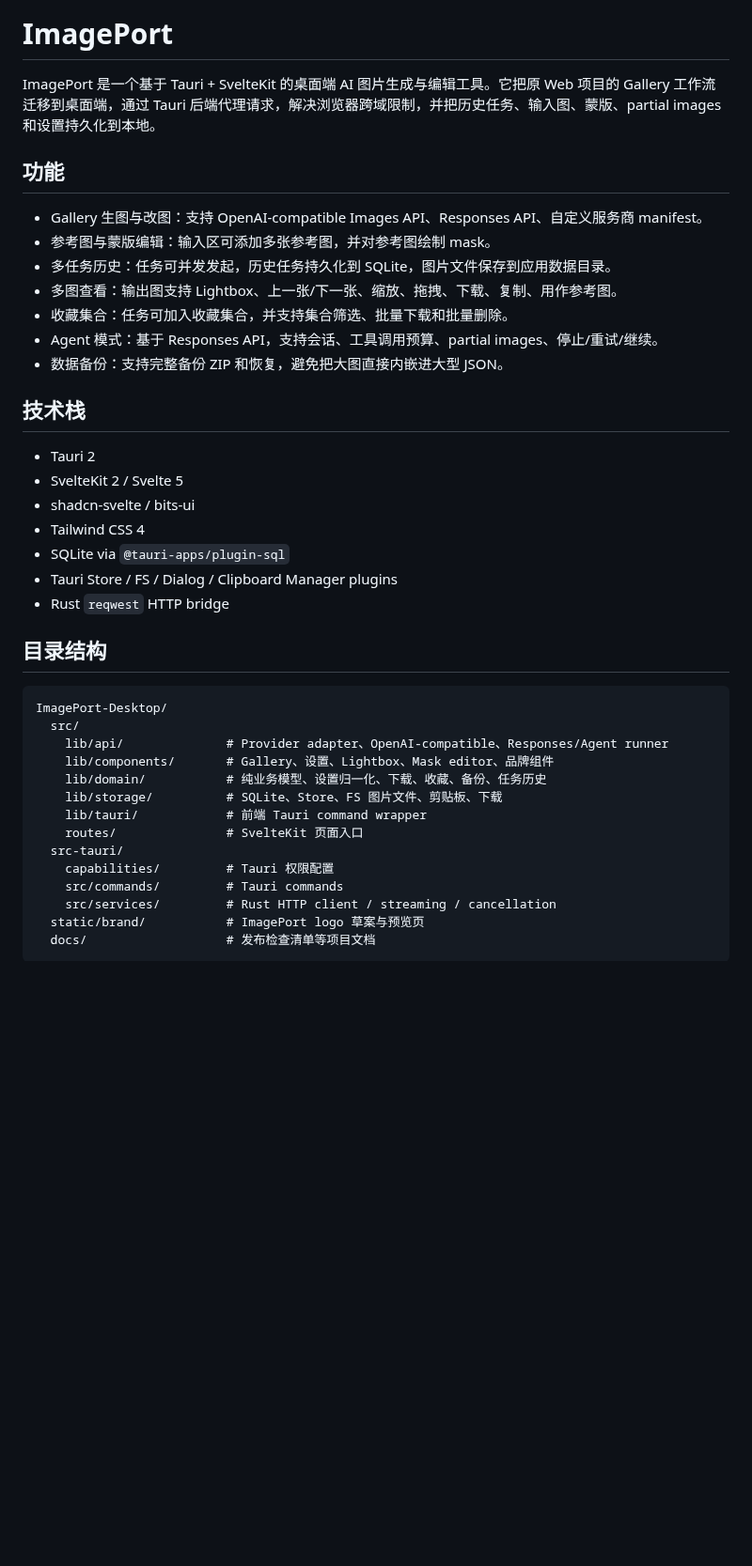
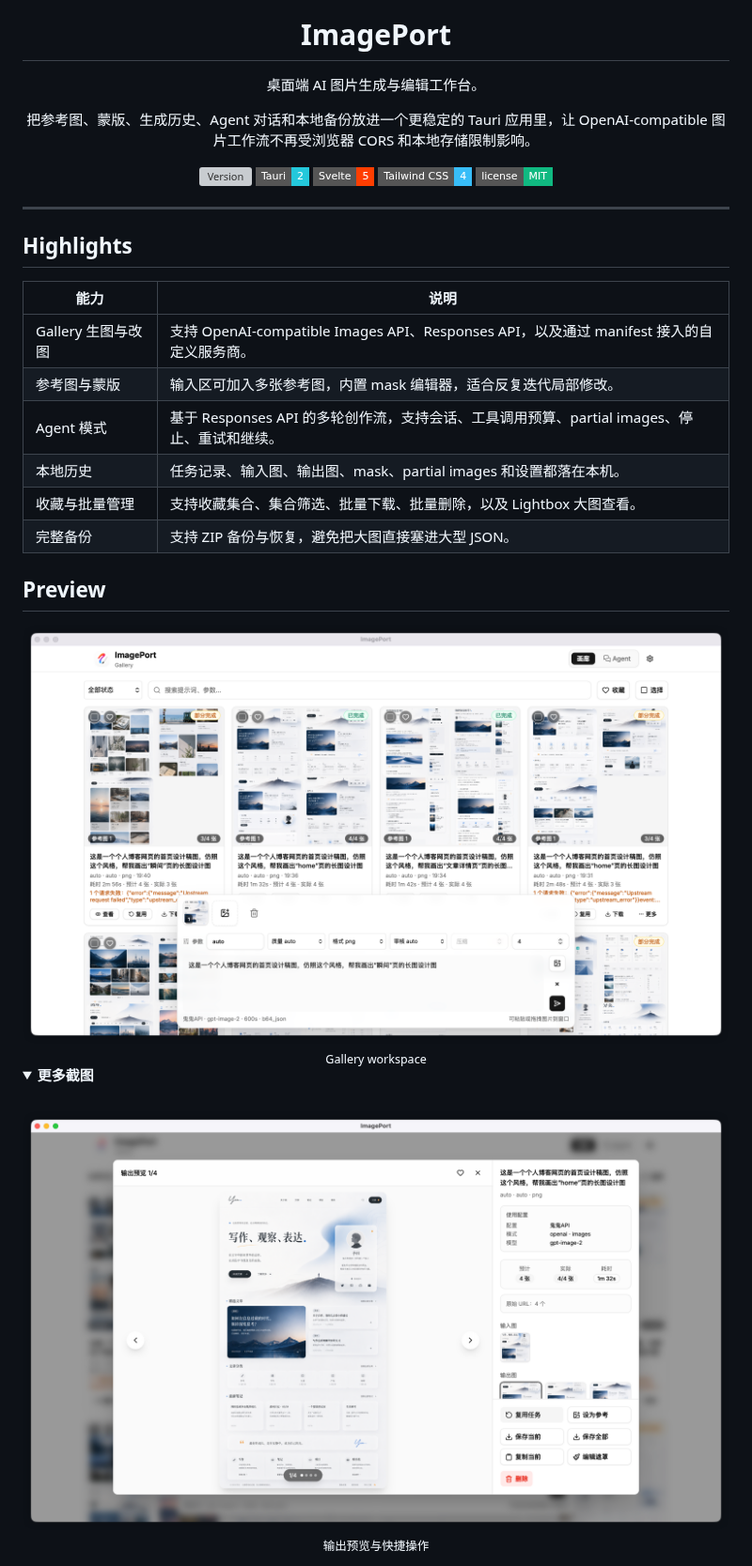
Before and after one commit to jiewenhuang/ImagePort, a Markdown page: README.md, the part around one of its changes. Shown at 94% size. Rendered like a GitHub page; pictures changed too: docs/screenshot/1.png (added), docs/screenshot/3.png (added); folded sections open; badges without logos; blank space fills up the shorter version; grey boxes are pictures that could not be loaded.

Commit message:
feat: 更新 readme 说明

````diff
--- a/README.md
+++ b/README.md
@@ -1,41 +4,44 @@
 # ImagePort
 
-ImagePort 是一个基于 Tauri + SvelteKit 的桌面端 AI 图片生成与编辑工具。它把原 Web 项目的 Gallery 工作流迁移到桌面端，通过 Tauri 后端代理请求，解决浏览器跨域限制，并把历史任务、输入图、蒙版、partial images 和设置持久化到本地。
+桌面端 AI 图片生成与编辑工作台。
 
-## 功能
+把参考图、蒙版、生成历史、Agent 对话和本地备份放进一个更稳定的 Tauri 应用里，让 OpenAI-compatible 图片工作流不再受浏览器 CORS 和本地存储限制影响。
 
-- Gallery 生图与改图：支持 OpenAI-compatible Images API、Responses API、自定义服务商 manifest。
-- 参考图与蒙版编辑：输入区可添加多张参考图，并对参考图绘制 mask。
-- 多任务历史：任务可并发发起，历史任务持久化到 SQLite，图片文件保存到应用数据目录。
-- 多图查看：输出图支持 Lightbox、上一张/下一张、缩放、拖拽、下载、复制、用作参考图。
-- 收藏集合：任务可加入收藏集合，并支持集合筛选、批量下载和批量删除。
-- Agent 模式：基于 Responses API，支持会话、工具调用预算、partial images、停止/重试/继续。
-- 数据备份：支持完整备份 ZIP 和恢复，避免把大图直接内嵌进大型 JSON。
+![Version](https://img.shields.io/github/package-json/v/jiewenhuang/ImagePort?style=flat-square&label=version&color=111827)
+![Tauri](https://img.shields.io/badge/Tauri-2-24C8DB?style=flat-square&logo=tauri&logoColor=white)
+![Svelte](https://img.shields.io/badge/Svelte-5-FF3E00?style=flat-square&logo=svelte&logoColor=white)
+![Tailwind CSS](https://img.shields.io/badge/Tailwind_CSS-4-38BDF8?style=flat-square&logo=tailwindcss&logoColor=white)
+![License](https://img.shields.io/badge/license-MIT-10B981?style=flat-square)
+</div>
 
-## 技术栈
+---
 
-- Tauri 2
-- SvelteKit 2 / Svelte 5
-- shadcn-svelte / bits-ui
-- Tailwind CSS 4
-- SQLite via `@tauri-apps/plugin-sql`
-- Tauri Store / FS / Dialog / Clipboard Manager plugins
-- Rust `reqwest` HTTP bridge
+## Highlights
 
-## 目录结构
+| 能力 | 说明 |
+| --- | --- |
+| Gallery 生图与改图 | 支持 OpenAI-compatible Images API、Responses API，以及通过 manifest 接入的自定义服务商。 |
+| 参考图与蒙版 | 输入区可加入多张参考图，内置 mask 编辑器，适合反复迭代局部修改。 |
+| Agent 模式 | 基于 Responses API 的多轮创作流，支持会话、工具调用预算、partial images、停止、重试和继续。 |
+| 本地历史 | 任务记录、输入图、输出图、mask、partial images 和设置都落在本机。 |
+| 收藏与批量管理 | 支持收藏集合、集合筛选、批量下载、批量删除，以及 Lightbox 大图查看。 |
+| 完整备份 | 支持 ZIP 备份与恢复，避免把大图直接塞进大型 JSON。 |
 
-```text
-ImagePort-Desktop/
-  src/
-    lib/api/              # Provider adapter、OpenAI-compatible、Responses/Agent runner
-    lib/components/       # Gallery、设置、Lightbox、Mask editor、品牌组件
-    lib/domain/           # 纯业务模型、设置归一化、下载、收藏、备份、任务历史
-    lib/storage/          # SQLite、Store、FS 图片文件、剪贴板、下载
-    lib/tauri/            # 前端 Tauri command wrapper
-    routes/               # SvelteKit 页面入口
-  src-tauri/
-    capabilities/         # Tauri 权限配置
-    src/commands/         # Tauri commands
-    src/services/         # Rust HTTP client / streaming / cancellation
-  static/brand/           # ImagePort logo 草案与预览页
-  docs/                   # 发布检查清单等项目文档
+## Preview
+
+<div align="center">
+  <img src="docs/screenshot/1.png" alt="ImagePort Gallery workspace" />
+  <br>
+  <sub>Gallery workspace</sub>
+</div>
+
+<details>
+<summary><strong>更多截图</strong></summary>
+<br>
+
+<div align="center">
+  <img src="docs/screenshot/3.png" alt="ImagePort output preview and actions" />
+  <br>
+  <sub>输出预览与快捷操作</sub>
+</div>
+
````
Also changed, not shown: other parts of README.md (+100 -43 lines), docs/screenshot/2.png (added), docs/screenshot/4.png (added).
